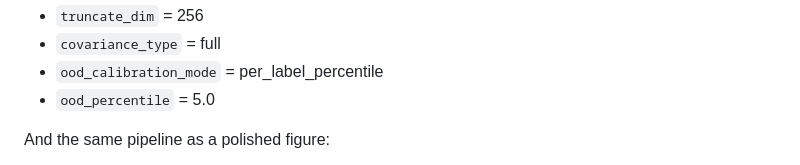
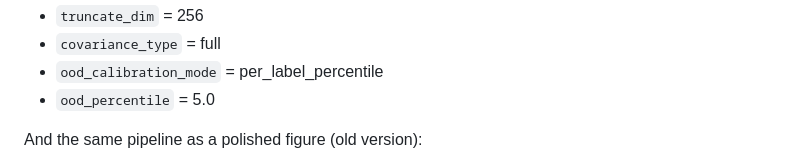
Before and after one commit to Thibault-GAREL/LyRIDS_OPENER, a Markdown page: README.md, the part around one of its changes. GitHub-like rendering.

Commit message:
Add the new version for the SVG architecture

```diff
--- a/README.md
+++ b/README.md
@@ -197,5 +197,5 @@ On the 4 datasets directly comparable to the paper:
 - `ood_calibration_mode` = per_label_percentile
 - `ood_percentile` = 5.0
 
-And the same pipeline as a polished figure:
+And the same pipeline as a polished figure (old version):
 
```
Also changed, not shown: other parts of README.md (+9 -1 lines).
